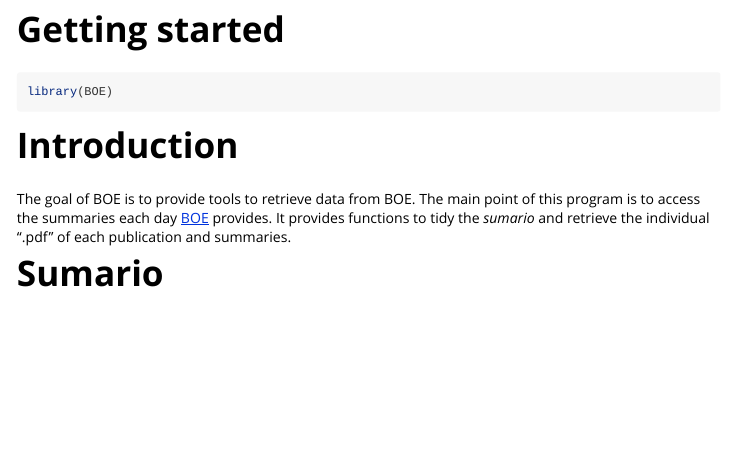
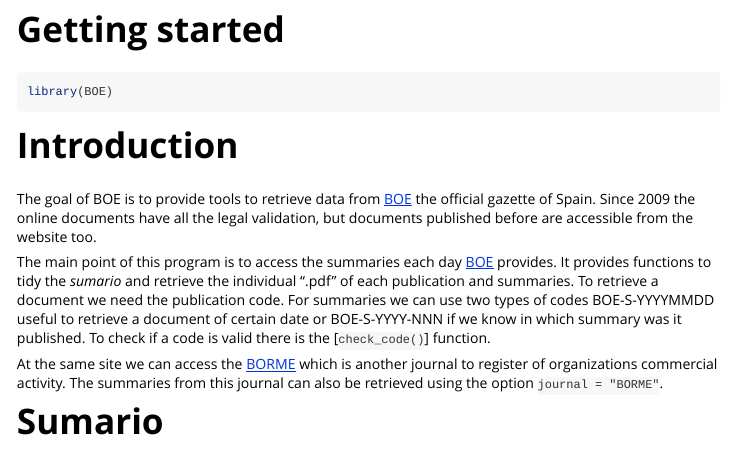
Before and after one commit to rOpenSpain/BOE, an R Markdown document (vignettes/getting_started.Rmd): the page in a window 1100 px wide, from its top. Rendered offline with R 4.5, knitr and Pandoc, with nearby package versions; some code elsewhere in the file could not run offline; long lines of code are wrapped.

Commit message:
Describe a bit better what it can do

```diff
--- a/vignettes/getting_started.Rmd
+++ b/vignettes/getting_started.Rmd
@@ -21,9 +21,18 @@
 
 # Introduction
 
-The goal of BOE is to provide tools to retrieve data from BOE.
+The goal of BOE is to provide tools to retrieve data from [BOE](https://boe.es) the official gazette of Spain.
+Since 2009 the online documents have all the legal validation, but documents published before are accessible from the website too.
+
 The main point of this program is to access the summaries each day [BOE](https://boe.es) provides.
 It provides functions to tidy the *sumario* and retrieve the individual ".pdf" of each publication and summaries.
+To retrieve a document we need the publication code.
+For summaries we can use two types of codes BOE-S-YYYYMMDD useful to retrieve a document of certain date or BOE-S-YYYY-NNN if we know in which summary was it published.
+To check if a code is valid there is the [`check_code()`] function.
+
+At the same site we can access the [BORME](https://boe.es/diario_borme/) which is another journal to register of organizations commercial activity.
+The summaries from this journal can also be retrieved using the option `journal = "BORME"`.
+
 
 # Sumario
 
```
